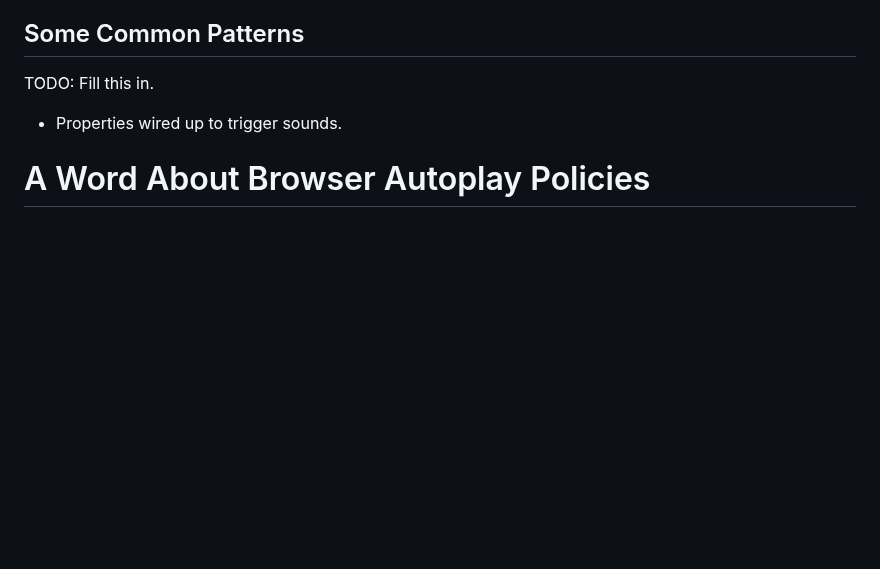
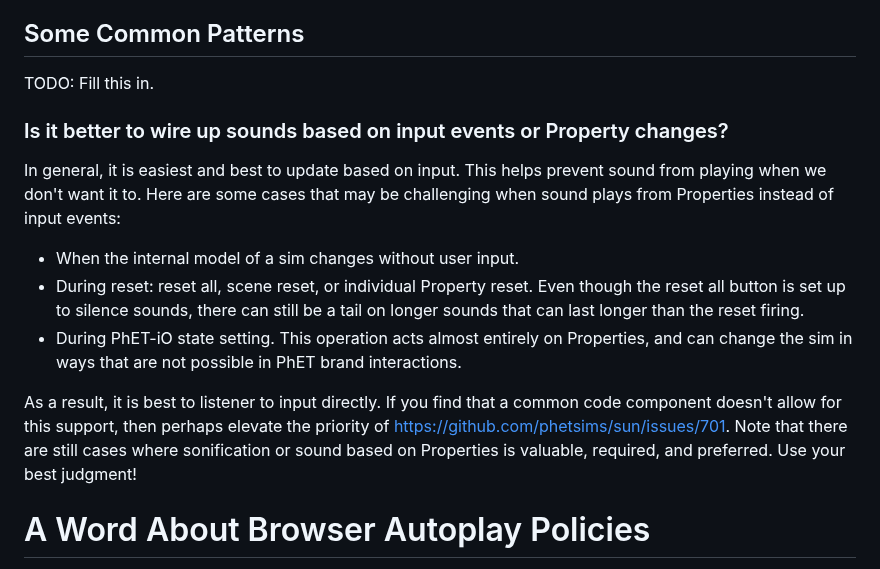
Before and after one commit to phetsims/tambo, a Markdown page: doc/user-guide.md, the part around the change. Rendered like a GitHub page; blank space fills up the shorter version.

Commit message:
add doc about Property vs input based sound

```diff
--- a/doc/user-guide.md
+++ b/doc/user-guide.md
@@ -170,7 +170,21 @@ tambo generator and selecting "Options" from the PhET menu.
 
 TODO: Fill this in.
 
-+ Properties wired up to trigger sounds.
+### Is it better to wire up sounds based on input events or Property changes?
+
+In general, it is easiest and best to update based on input. This helps prevent sound from playing when we don't want it
+to. Here are some cases that may be challenging when sound plays from Properties instead of input events:
+
+* When the internal model of a sim changes without user input.
+* During reset: reset all, scene reset, or individual Property reset. Even though the reset all button is set up to
+  silence sounds, there can still be a tail on longer sounds that can last longer than the reset firing.
+* During PhET-iO state setting. This operation acts almost entirely on Properties, and can change the sim in ways
+  that are not possible in PhET brand interactions.
+
+As a result, it is best to listener to input directly. If you find that a common code component doesn't allow for this
+support, then perhaps elevate the priority of https://github.com/phetsims/sun/issues/701. Note that there
+are still cases where sonification or sound based on Properties is valuable, required, and preferred. Use your
+best judgment!
 
 # A Word About Browser Autoplay Policies
 
```
